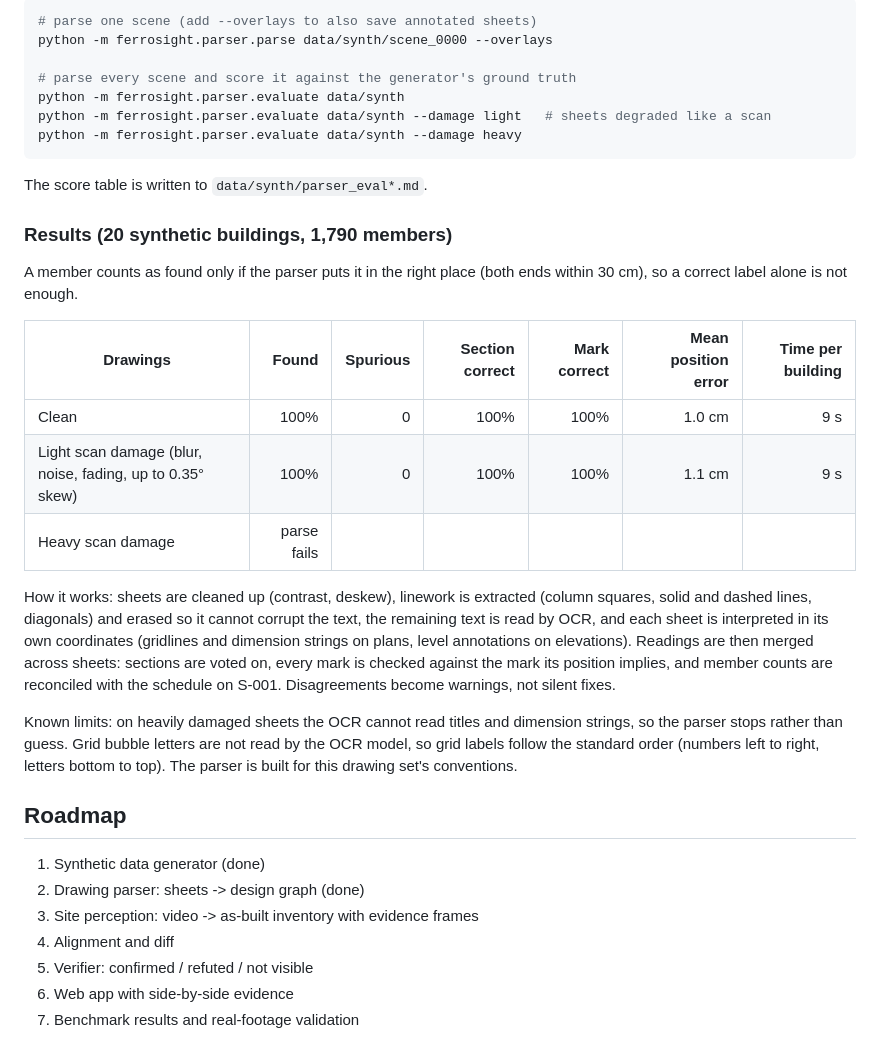
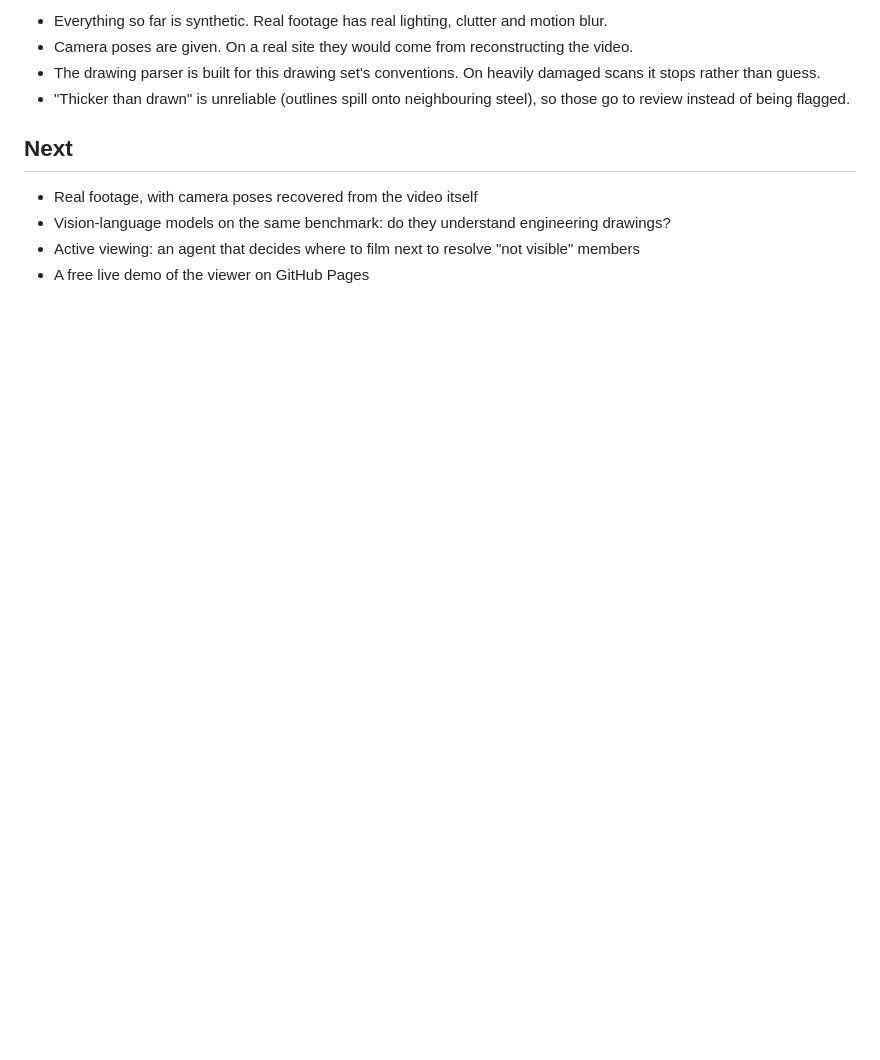
Before and after one commit to Delimiter-Ashish/ferrosight, a Markdown page: README.md, the part around one of its changes. GitHub-like rendering; blank space fills up the shorter version.

````diff
--- a/README.md
+++ b/README.md
@@ -55,45 +110,14 @@ was found. Output goes to `parsed_design.json` in the scene folder.
 
-```bash
-# parse one scene (add --overlays to also save annotated sheets)
-python -m ferrosight.parser.parse data/synth/scene_0000 --overlays
+- Everything so far is synthetic. Real footage has real lighting, clutter and motion blur.
+- Camera poses are given. On a real site they would come from reconstructing the video.
+- The drawing parser is built for this drawing set's conventions. On heavily damaged scans it
+  stops rather than guess.
+- "Thicker than drawn" is unreliable (outlines spill onto neighbouring steel), so those go to
+  review instead of being flagged.
 
-# parse every scene and score it against the generator's ground truth
-python -m ferrosight.parser.evaluate data/synth
-python -m ferrosight.parser.evaluate data/synth --damage light   # sheets degraded like a scan
-python -m ferrosight.parser.evaluate data/synth --damage heavy
-```
+## Next
 
-The score table is written to `data/synth/parser_eval*.md`.
-
-### Results (20 synthetic buildings, 1,790 members)
-
-A member counts as found only if the parser puts it in the right place (both ends within 30 cm),
-so a correct label alone is not enough.
-
-| Drawings | Found | Spurious | Section correct | Mark correct | Mean position error | Time per building |
-| --- | ---: | ---: | ---: | ---: | ---: | ---: |
-| Clean | 100% | 0 | 100% | 100% | 1.0 cm | 9 s |
-| Light scan damage (blur, noise, fading, up to 0.35° skew) | 100% | 0 | 100% | 100% | 1.1 cm | 9 s |
-| Heavy scan damage | parse fails | | | | | |
-
-How it works: sheets are cleaned up (contrast, deskew), linework is extracted (column squares,
-solid and dashed lines, diagonals) and erased so it cannot corrupt the text, the remaining text is
-read by OCR, and each sheet is interpreted in its own coordinates (gridlines and dimension
-strings on plans, level annotations on elevations). Readings are then merged across sheets:
-sections are voted on, every mark is checked against the mark its position implies, and member
-counts are reconciled with the schedule on S-001. Disagreements become warnings, not silent fixes.
-
-Known limits: on heavily damaged sheets the OCR cannot read titles and dimension strings, so the
-parser stops rather than guess. Grid bubble letters are not read by the OCR model, so grid labels
-follow the standard order (numbers left to right, letters bottom to top). The parser is built for
-this drawing set's conventions.
-
-## Roadmap
-
-1. Synthetic data generator (done)
-2. Drawing parser: sheets -> design graph (done)
-3. Site perception: video -> as-built inventory with evidence frames
-4. Alignment and diff
-5. Verifier: confirmed / refuted / not visible
-6. Web app with side-by-side evidence
-7. Benchmark results and real-footage validation
+- Real footage, with camera poses recovered from the video itself
+- Vision-language models on the same benchmark: do they understand engineering drawings?
+- Active viewing: an agent that decides where to film next to resolve "not visible" members
+- A free live demo of the viewer on GitHub Pages
````
Also changed, not shown: other parts of README.md (+91 -36 lines), docs/hero.gif (added), docs/pipeline.png (added), docs/results.png (added), 9 other files.
